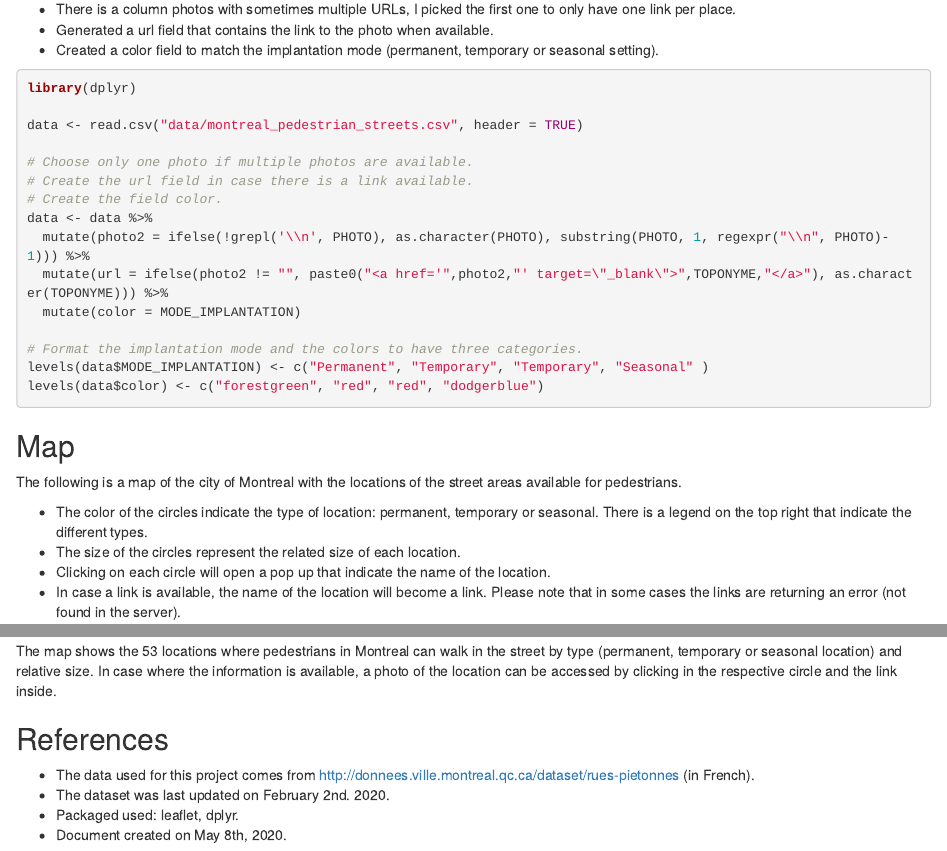
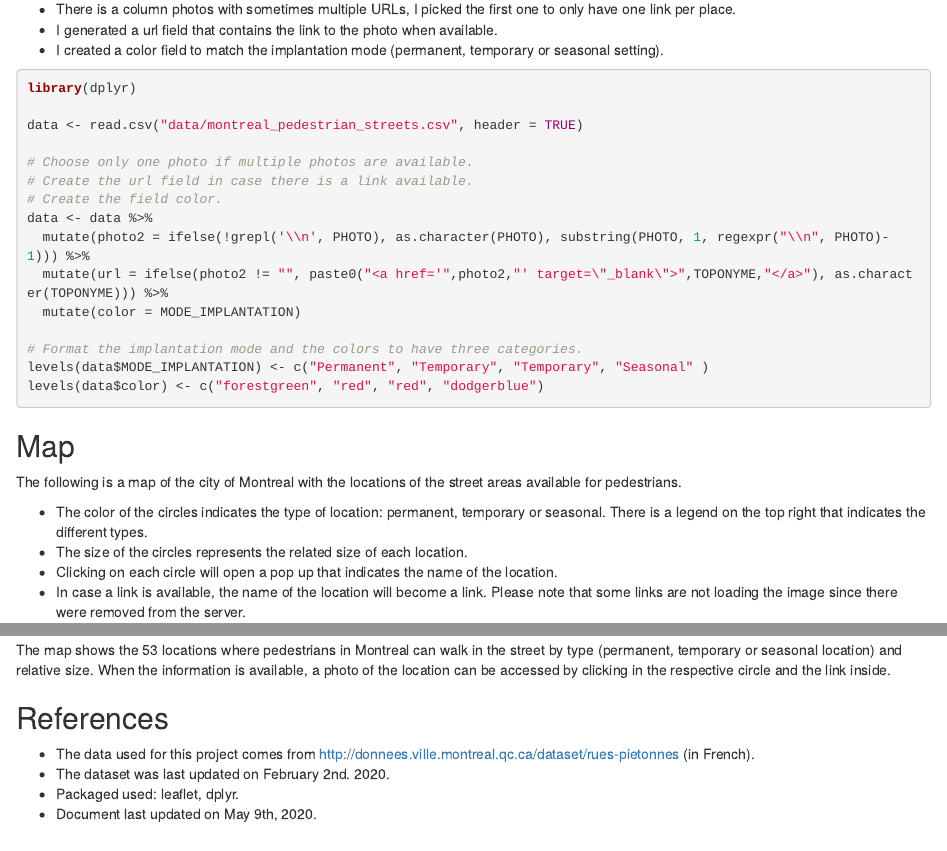
Before and after one commit to eorep/showcases, an R Markdown document (montreal_pedestrian_streets.Rmd): the page in a window 1100 px wide, from 580 px down, and a second part further down, joined at a grey line. The pictures show the output file montreal_pedestrian_streets.html that the author committed with the source, opened offline.

Commit message:
fixing some grammar errors.

````diff
--- a/montreal_pedestrian_streets.Rmd
+++ b/montreal_pedestrian_streets.Rmd
@@ -25,8 +25,8 @@ download.file("http://donnees.ville.montreal.qc.ca/dataset/1e153f9f-3930-4133-8d
 In terms of preparing the data to be able to display it in a map:
 
 - There is a column photos with sometimes multiple URLs, I picked the first one to only have one link per place.
-- Generated a url field that contains the link to the photo when available.
-- Created a color field to match the implantation mode (permanent, temporary or seasonal setting).
+- I generated a url field that contains the link to the photo when available.
+- I created a color field to match the implantation mode (permanent, temporary or seasonal setting).
 
 ```{r message=FALSE, results='hide', warning=FALSE}
 library(dplyr)
@@ -51,10 +51,10 @@ levels(data$color) <- c("forestgreen", "red", "red", "dodgerblue")
 
 The following is a map of the city of Montreal with the locations of the street areas available for pedestrians.
 
-- The color of the circles indicate the type of location: permanent, temporary or seasonal. There is a legend on the top right that indicate the different types.
-- The size of the circles represent the related size of each location.
-- Clicking on each circle will open a pop up that indicate the name of the location.
-- In case a link is available, the name of the location will become a link.  Please note that in some cases the links are returning an error (not found in the server).
+- The color of the circles indicates the type of location: permanent, temporary or seasonal. There is a legend on the top right that indicates the different types.
+- The size of the circles represents the related size of each location.
+- Clicking on each circle will open a pop up that indicates the name of the location.
+- In case a link is available, the name of the location will become a link.  Please note that some links are not loading the image since there were removed from the server.
 
 
 ```{r message=FALSE, echo=TRUE, warning=FALSE, fig.height = 6, fig.width = 9}
@@ -78,11 +78,11 @@ data %>%
 
 ## Conclusions
 
-The map shows the 53 locations where pedestrians in Montreal can walk in the street by type (permanent, temporary or seasonal location) and relative size. In case where the information is available, a photo of the location can be accessed by clicking in the respective circle and the link inside.
+The map shows the 53 locations where pedestrians in Montreal can walk in the street by type (permanent, temporary or seasonal location) and relative size. When the information is available, a photo of the location can be accessed by clicking in the respective circle and the link inside.
 
 ## References
 
 - The data used for this project comes from <http://donnees.ville.montreal.qc.ca/dataset/rues-pietonnes> (in French).
 - The dataset was last updated on February 2nd. 2020.
 - Packaged used: leaflet, dplyr.
-- Document created on May 8th, 2020.
+- Document last updated on May 9th, 2020.
````
Also changed, not shown: montreal_pedestrian_streets.html.
